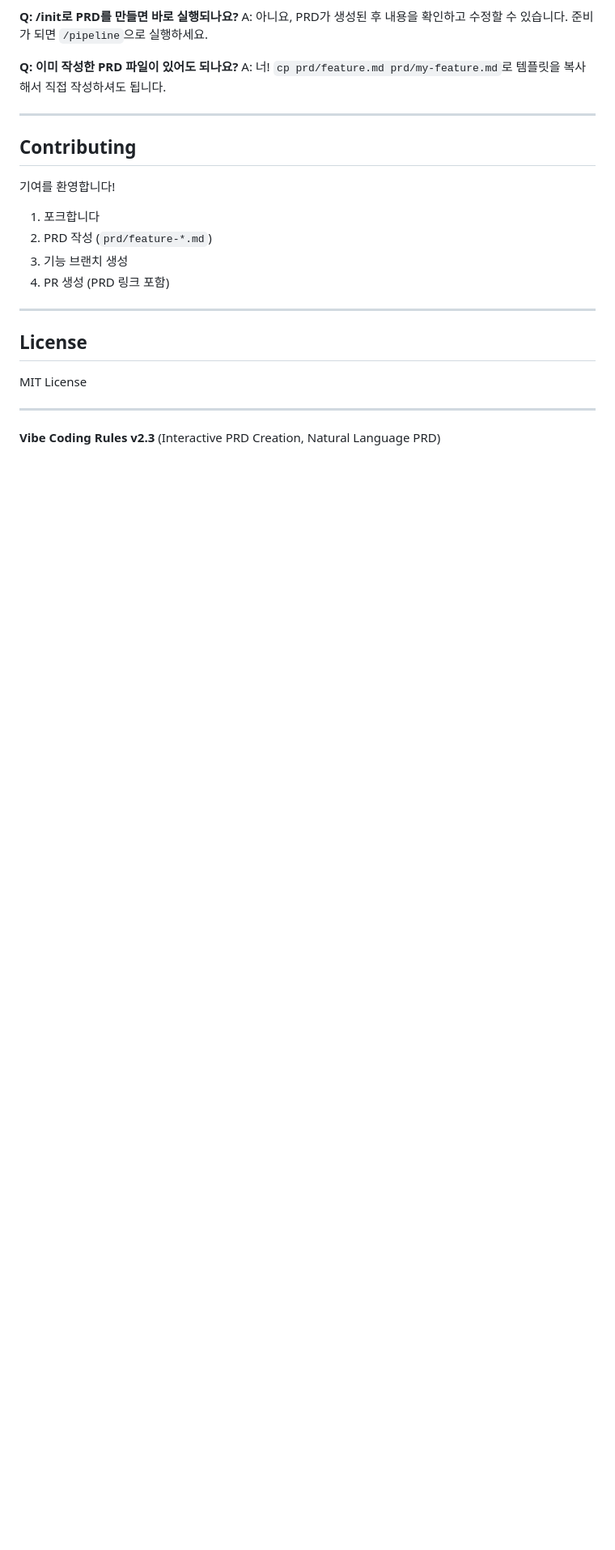
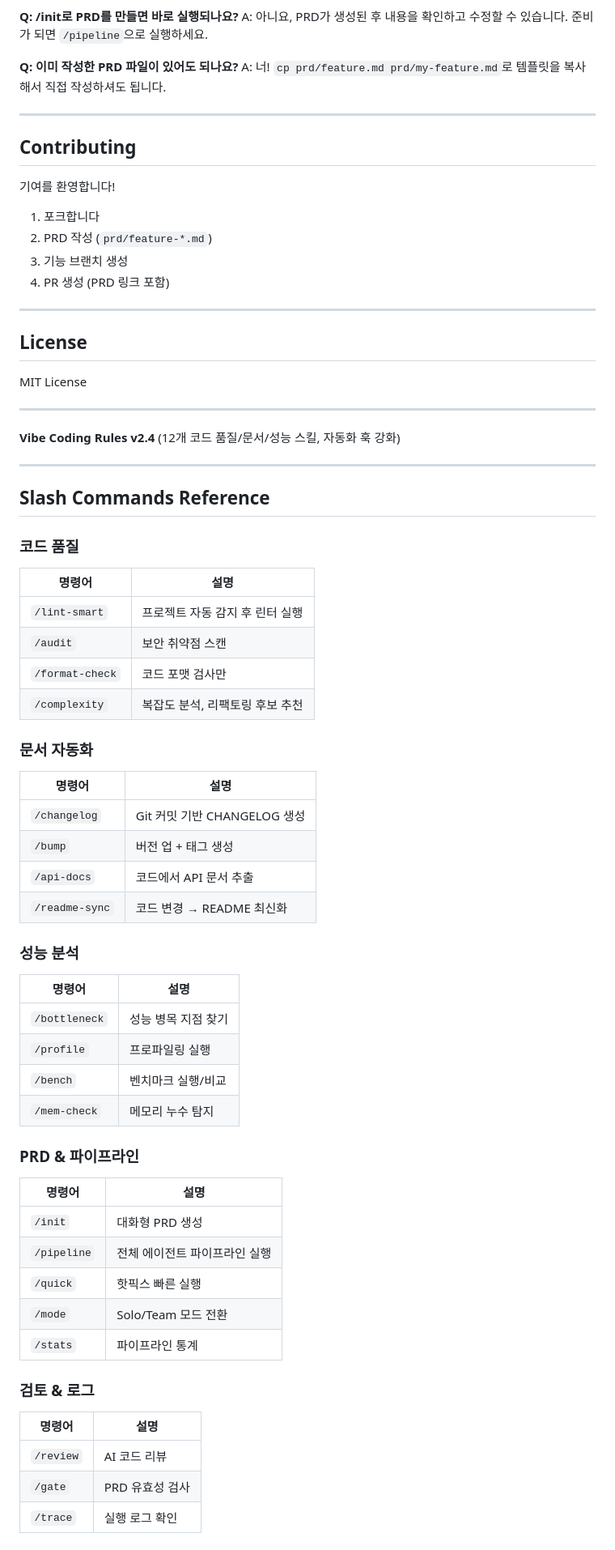
Before and after one commit to loboking/monggle-vibe-coding-rules, a Markdown page: README.md, the part around one of its changes. Shown at 81% size. GitHub-like rendering; blank space fills up the shorter version.

```diff
--- a/README.md
+++ b/README.md
@@ -628,4 +757,48 @@ MIT License
 
 ---
 
-**Vibe Coding Rules v2.3** (Interactive PRD Creation, Natural Language PRD)
+**Vibe Coding Rules v2.4** (12개 코드 품질/문서/성능 스킬, 자동화 훅 강화)
+
+---
+
+## Slash Commands Reference
+
+### 코드 품질
+| 명령어 | 설명 |
+|--------|------|
+| `/lint-smart` | 프로젝트 자동 감지 후 린터 실행 |
+| `/audit` | 보안 취약점 스캔 |
+| `/format-check` | 코드 포맷 검사만 |
+| `/complexity` | 복잡도 분석, 리팩토링 후보 추천 |
+
+### 문서 자동화
+| 명령어 | 설명 |
+|--------|------|
+| `/changelog` | Git 커밋 기반 CHANGELOG 생성 |
+| `/bump` | 버전 업 + 태그 생성 |
+| `/api-docs` | 코드에서 API 문서 추출 |
+| `/readme-sync` | 코드 변경 → README 최신화 |
+
+### 성능 분석
+| 명령어 | 설명 |
+|--------|------|
+| `/bottleneck` | 성능 병목 지점 찾기 |
+| `/profile` | 프로파일링 실행 |
+| `/bench` | 벤치마크 실행/비교 |
+| `/mem-check` | 메모리 누수 탐지 |
+
+### PRD & 파이프라인
+| 명령어 | 설명 |
+|--------|------|
+| `/init` | 대화형 PRD 생성 |
+| `/pipeline` | 전체 에이전트 파이프라인 실행 |
+| `/quick` | 핫픽스 빠른 실행 |
+| `/mode` | Solo/Team 모드 전환 |
+| `/stats` | 파이프라인 통계 |
+
+### 검토 & 로그
+| 명령어 | 설명 |
+|--------|------|
+| `/review` | AI 코드 리뷰 |
+| `/gate` | PRD 유효성 검사 |
+| `/trace` | 실행 로그 확인 |
```
Also changed, not shown: other parts of README.md (+130 -1 lines).
